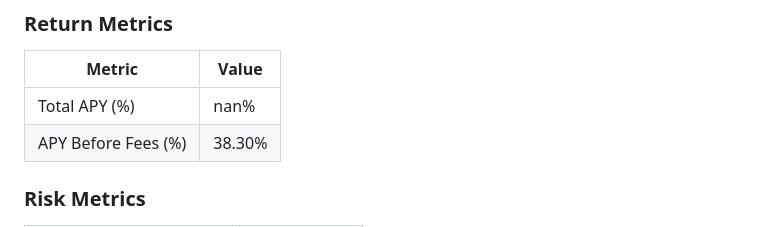
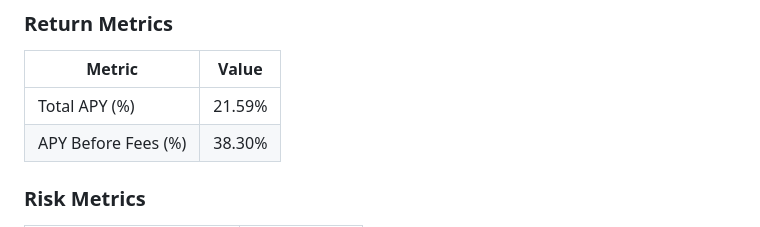
Before and after one commit to SirCharan/Hype, a Markdown page: report2.md, the part around the change. Rendered like a GitHub page.

```diff
--- a/report2.md
+++ b/report2.md
@@ -26,7 +26,7 @@ Below are the key financial metrics from the backtest, starting with an initial
 ### Return Metrics
 | Metric                              | Value       |
 |-------------------------------------|-------------|
-| Total APY (%)                    | nan% |
+| Total APY (%)                    | 21.59% |
 | APY Before Fees (%)                 | 38.30% |
 
 ### Risk Metrics
```
